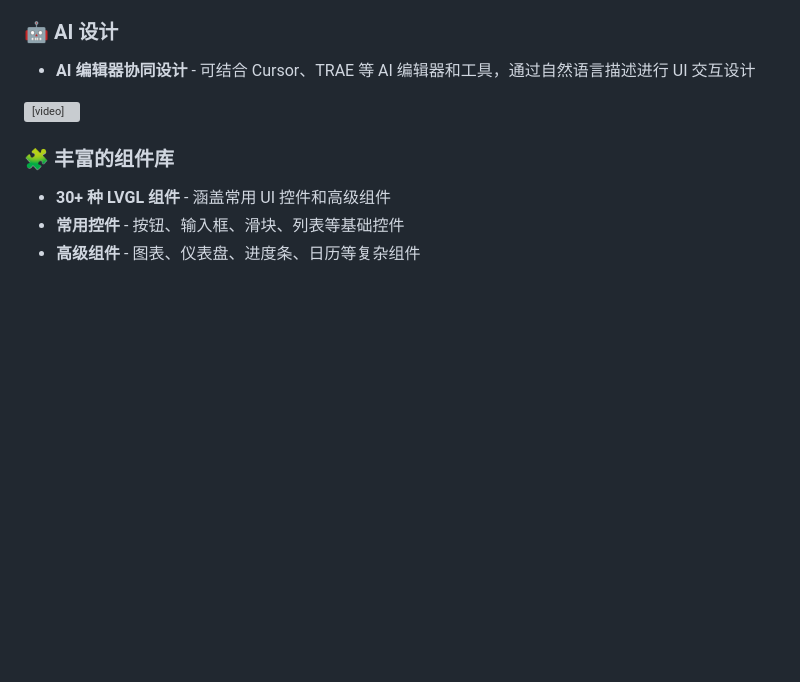
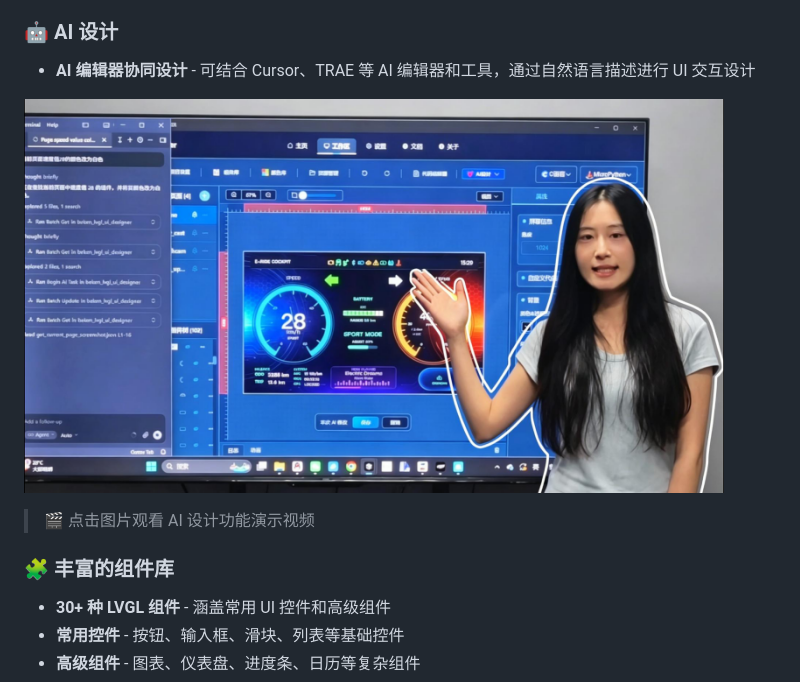
Before and after one commit to bekencorp/lvgl_ui_designer, a Markdown page: README.md, the part around the change. Drawn GitHub-style; pictures changed too: doc/images/ai-design.jpg (added); blank space fills up the shorter version; grey boxes are pictures that could not be loaded.

```diff
--- a/README.md
+++ b/README.md
@@ -22,7 +22,9 @@ BEKEN LVGL UI Designer 是一个面向嵌入式设备 UI 开发的可视化设
 
 - **AI 编辑器协同设计** - 可结合 Cursor、TRAE 等 AI 编辑器和工具，通过自然语言描述进行 UI 交互设计
 
-<video src="https://github.com/bekencorp/lvgl_ui_designer/releases/download/v2.0.3/lvgl_ai_design.mp4" controls width="700"></video>
+<a href="https://github.com/bekencorp/lvgl_ui_designer/releases/download/v2.0.3/lvgl_ai_design.mp4"><img src="doc/images/ai-design.jpg" alt="AI 设计演示视频 - 点击播放" width="700"></a>
+
+> 🎬 点击图片观看 AI 设计功能演示视频
 
 ### 🧩 丰富的组件库
 
```
Also changed, not shown: README_EN.md (+3 -1 lines).
